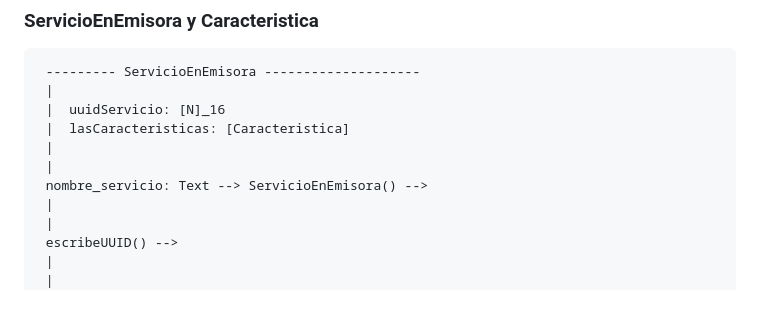
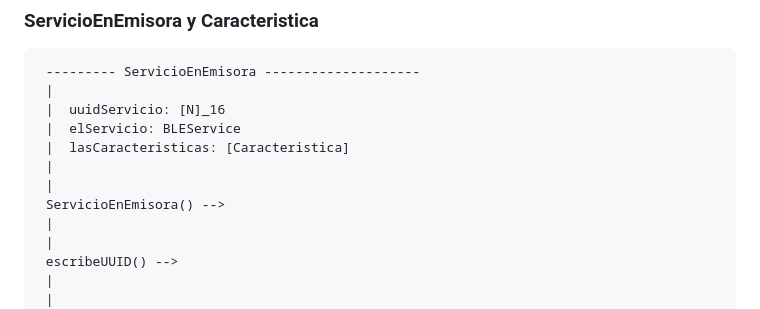
Before and after one commit to juliabeltr/proyecto-biometria-medioambiente-sprint0, a Markdown page: doc/arduino_design.md, the part around the change. Drawn GitHub-style.

```diff
--- a/doc/arduino_design.md
+++ b/doc/arduino_design.md
@@ -147,10 +147,11 @@ Flujo: `Medidor` → `Publicador` → `EmisoraBLE` → anuncio BLE → teléfono
  --------- ServicioEnEmisora --------------------
  |
  |  uuidServicio: [N]_16
+ |  elServicio: BLEService
  |  lasCaracteristicas: [Caracteristica]
  |
  |
- nombre_servicio: Text --> ServicioEnEmisora() -->
+ ServicioEnEmisora() -->
  |
  |
  escribeUUID() -->
```
